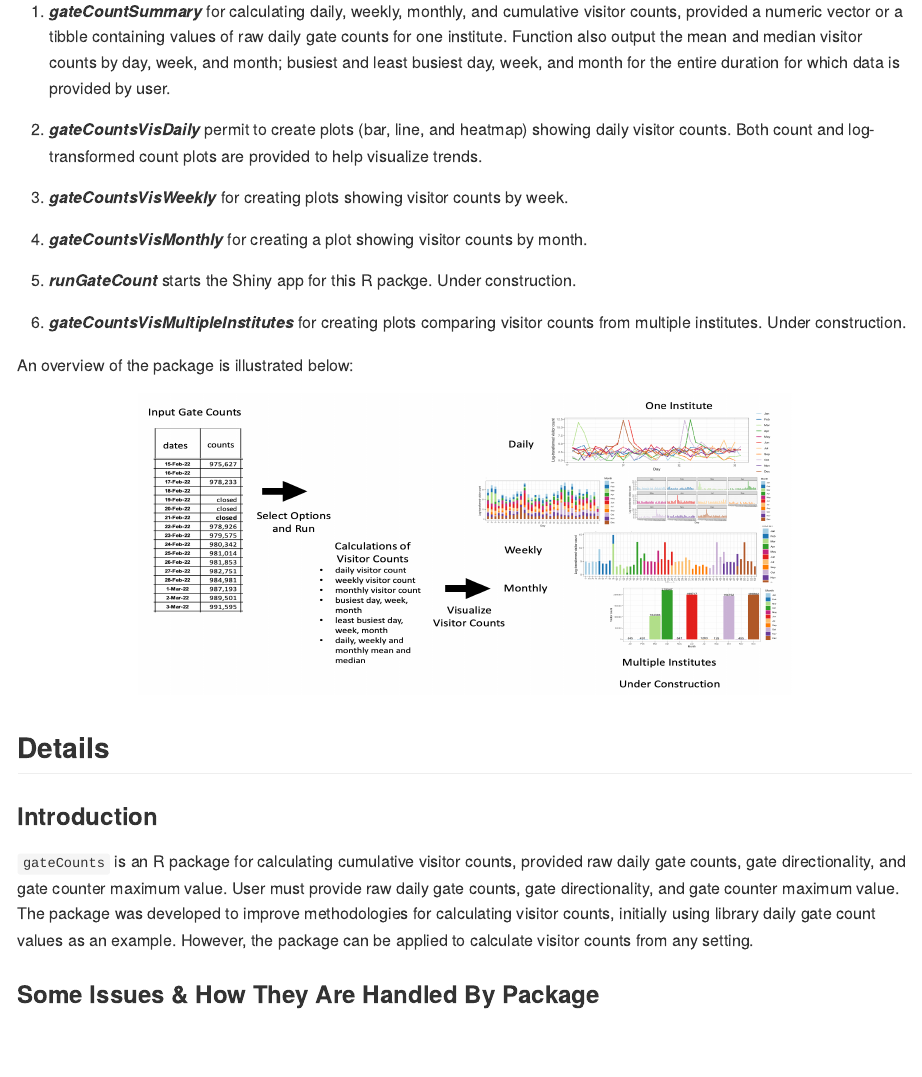
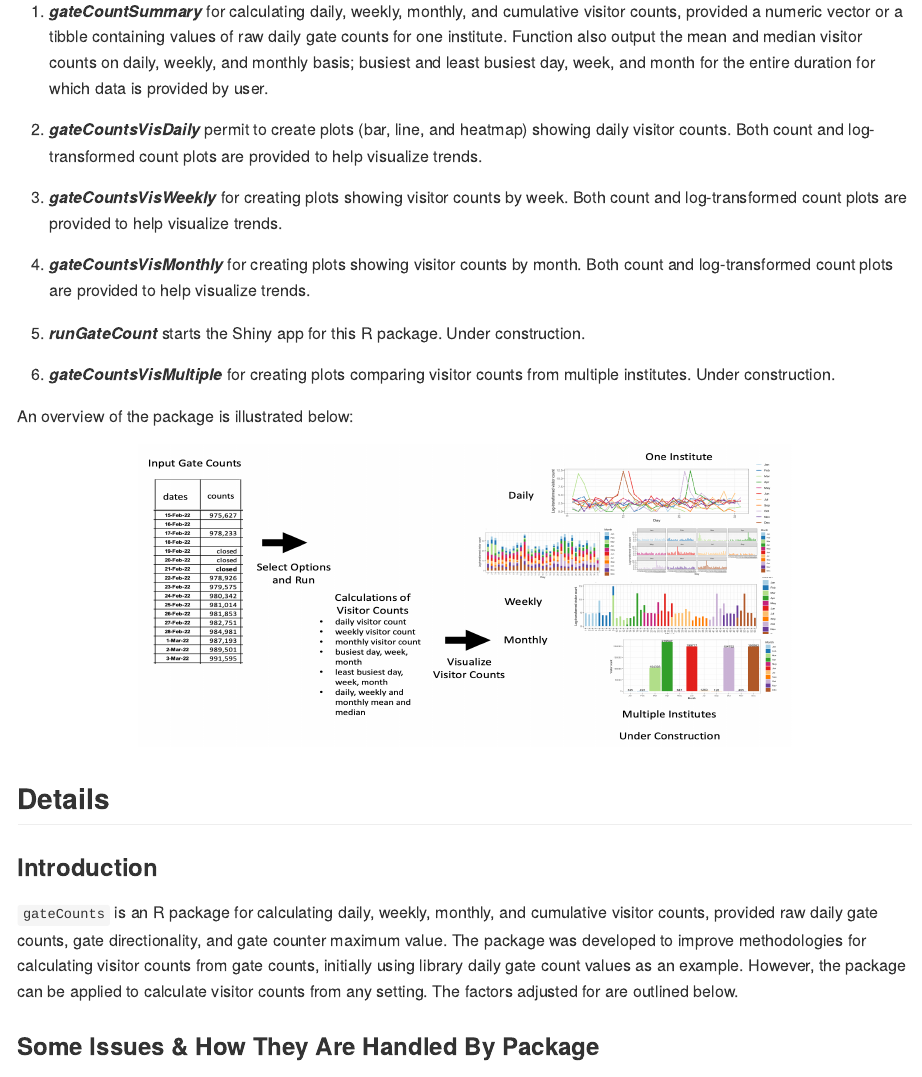
Before and after one commit to anjalisilva/gateCounts, an R Markdown document (README.Rmd): the page in a window 1100 px wide, from 860 px down. The pictures show the output file README.md that the author committed with the source, drawn offline in the style of GitHub; long lines of code are wrapped; badge pictures from the web are left out.

Commit message:
Altered terminology

```diff
--- a/README.Rmd
+++ b/README.Rmd
@@ -58,18 +58,18 @@ ls("package:gateCounts")
 
 `gateCounts` package contains 6 functions.
 
-1.  ***gateCountSummary*** for calculating daily, weekly, monthly, and cumulative visitor counts, provided a numeric vector or a tibble containing values of raw daily gate counts for one institute. Function also output the mean and median visitor counts by day, week, and month; busiest and least busiest day, week, and month for the entire duration for which data is provided by user.
+1.  ***gateCountSummary*** for calculating daily, weekly, monthly, and cumulative visitor counts, provided a numeric vector or a tibble containing values of raw daily gate counts for one institute. Function also output the mean and median visitor counts on daily, weekly, and monthly basis; busiest and least busiest day, week, and month for the entire duration for which data is provided by user.
 
 2.  ***gateCountsVisDaily*** permit to create plots (bar,
 line, and heatmap) showing daily visitor counts. Both count and log-transformed count plots are provided to help visualize trends.
 
-3.  ***gateCountsVisWeekly*** for creating plots showing visitor counts by week.
+3.  ***gateCountsVisWeekly*** for creating plots showing visitor counts by week. Both count and log-transformed count plots are provided to help visualize trends.
 
-4.  ***gateCountsVisMonthly*** for creating a plot showing visitor counts by month.
+4.  ***gateCountsVisMonthly*** for creating plots showing visitor counts by month. Both count and log-transformed count plots are provided to help visualize trends.
 
-5.  ***runGateCount*** starts the Shiny app for this R packge. Under construction.
+5.  ***runGateCount*** starts the Shiny app for this R package. Under construction.
 
-6.  ***gateCountsVisMultipleInstitutes*** for creating plots comparing visitor counts from multiple institutes. Under construction.
+6.  ***gateCountsVisMultiple*** for creating plots comparing visitor counts from multiple institutes. Under construction.
 
 
 An overview of the package is illustrated below:
@@ -88,7 +88,8 @@ An overview of the package is illustrated below:
 
 ### Introduction
 
-`gateCounts` is an R package for calculating cumulative visitor counts, provided raw daily gate counts, gate directionality, and gate counter maximum value. User must provide raw daily gate counts, gate directionality, and gate counter maximum value. The package was developed to improve methodologies for calculating visitor counts, initially using library daily gate count values as an example. However, the package can be applied to calculate  visitor counts from any setting.
+`gateCounts` is an R package for calculating daily, weekly, monthly, and cumulative visitor counts, provided raw daily gate counts, gate directionality, and gate counter maximum value. The package was developed to improve methodologies for calculating visitor counts from gate counts, initially using library daily gate count values as an example. However, the package can be applied to calculate visitor counts from any setting. The factors adjusted for are outlined below.
+
 
 ### Some Issues & How They Are Handled By Package
 
```
Also changed, not shown: R/gateCountsCalculation.R (+7 -5 lines), inst/shiny-scripts/app.R (+4 -4 lines), README.md, README.Rmd (2 more changed lines).
